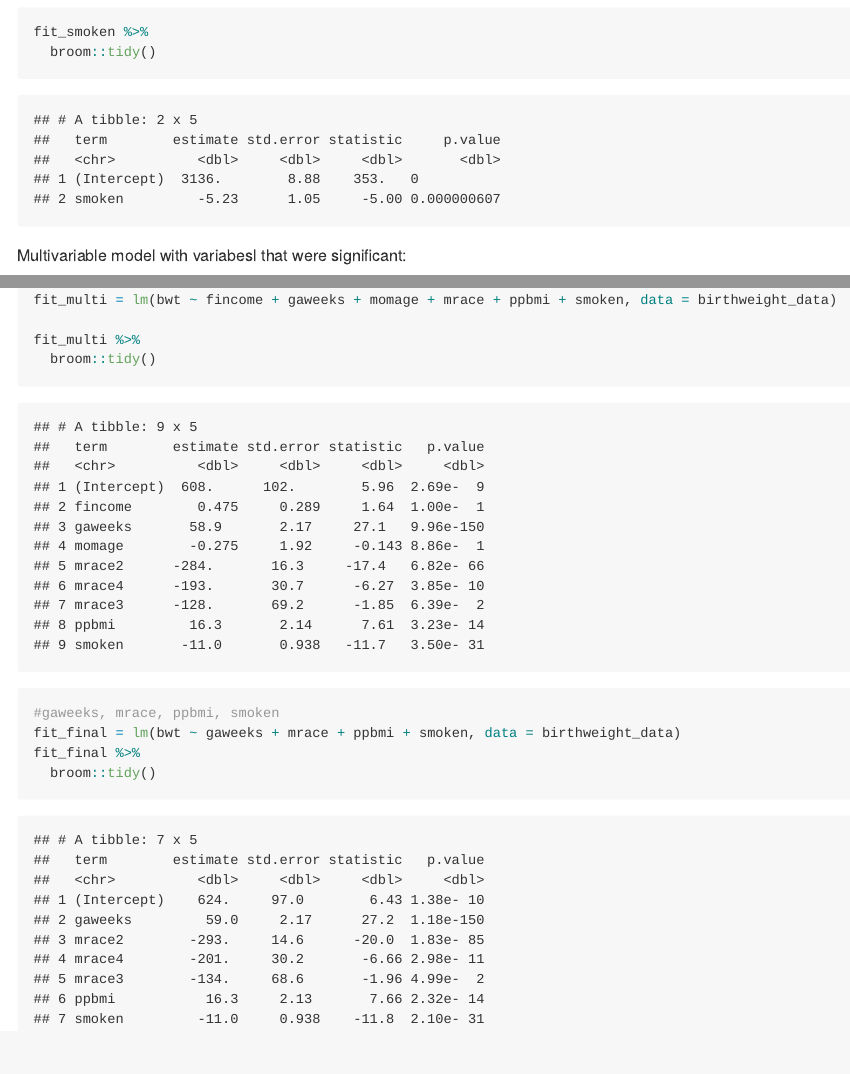
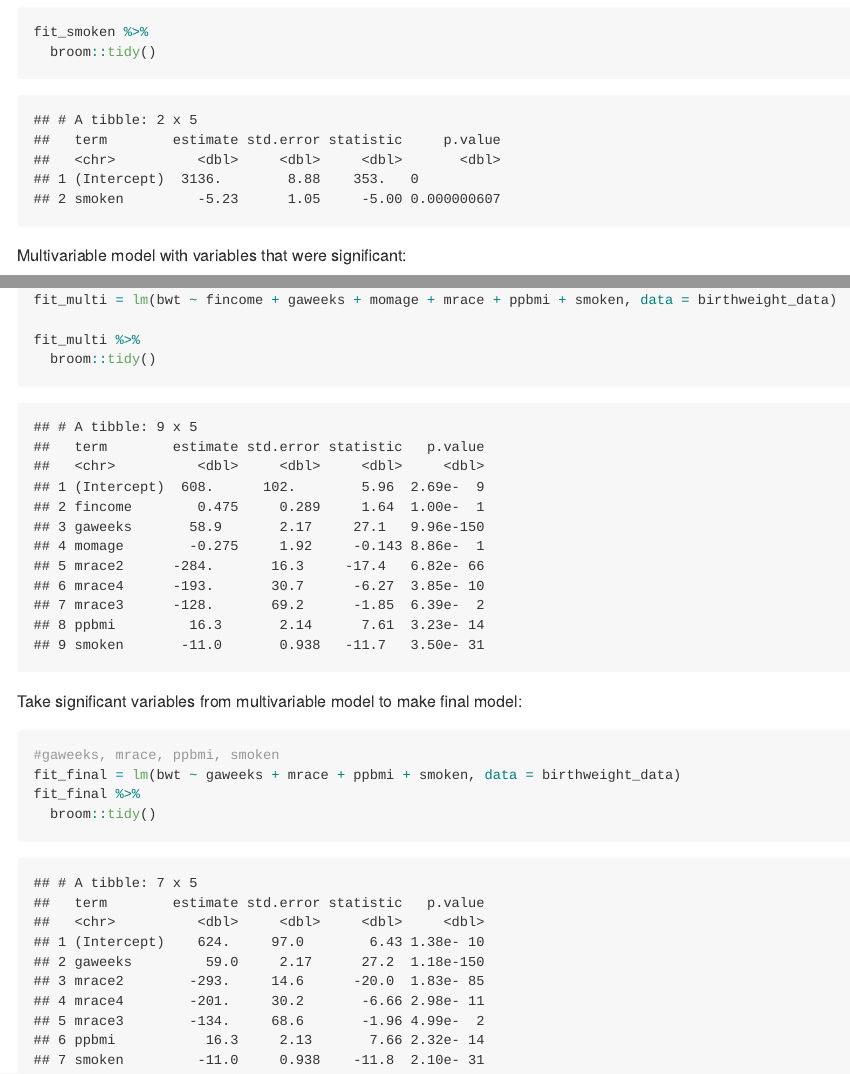
Before and after one commit to sophiam26/p8105_hw6_sm4594, an R Markdown document (p8105_hw6_sm4594.Rmd): the page in a window 1100 px wide, from 3090 px down, and a second part further down, joined at a grey line. The pictures show the output file p8105_hw6_sm4594.md that the author committed with the source, drawn offline in the style of GitHub.

Commit message:
Final model

````diff
--- a/p8105_hw6_sm4594.Rmd
+++ b/p8105_hw6_sm4594.Rmd
@@ -73,5 +73,5 @@ fit_smoken %>%
   broom::tidy()
 ```
 
-Multivariable model with variabesl that were significant:
+Multivariable model with variables that were significant:
 
@@ -84,4 +85,7 @@ fit_multi %>%
 
+Take significant variables from multivariable model to make final model:
+
+```{r final_model}
 #gaweeks, mrace, ppbmi, smoken
 fit_final = lm(bwt ~ gaweeks + mrace + ppbmi + smoken, data = birthweight_data)
 fit_final %>%
````
Also changed, not shown: p8105_hw6_sm4594.md, p8105_hw6_sm4594.Rmd (3 more changed lines).
